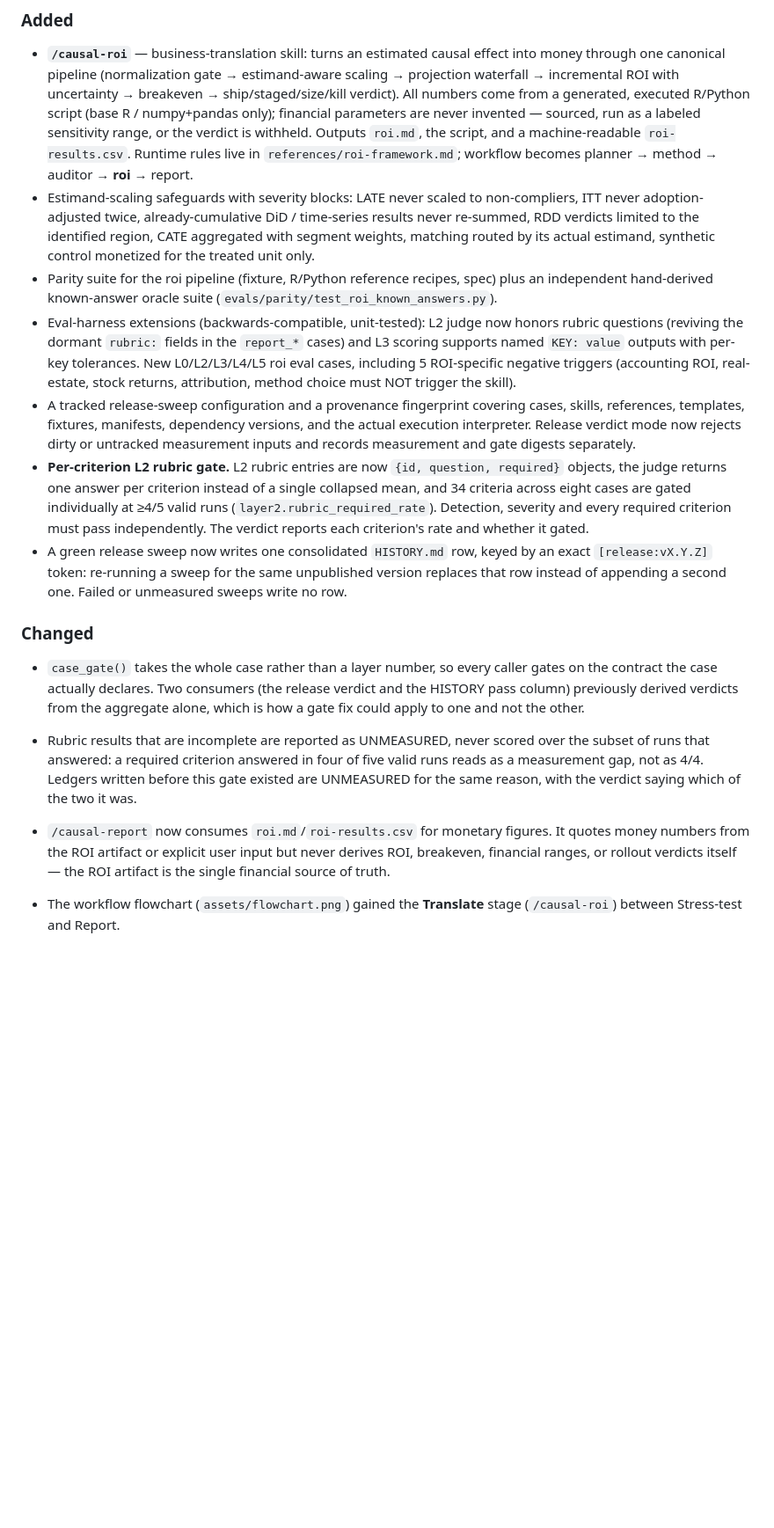
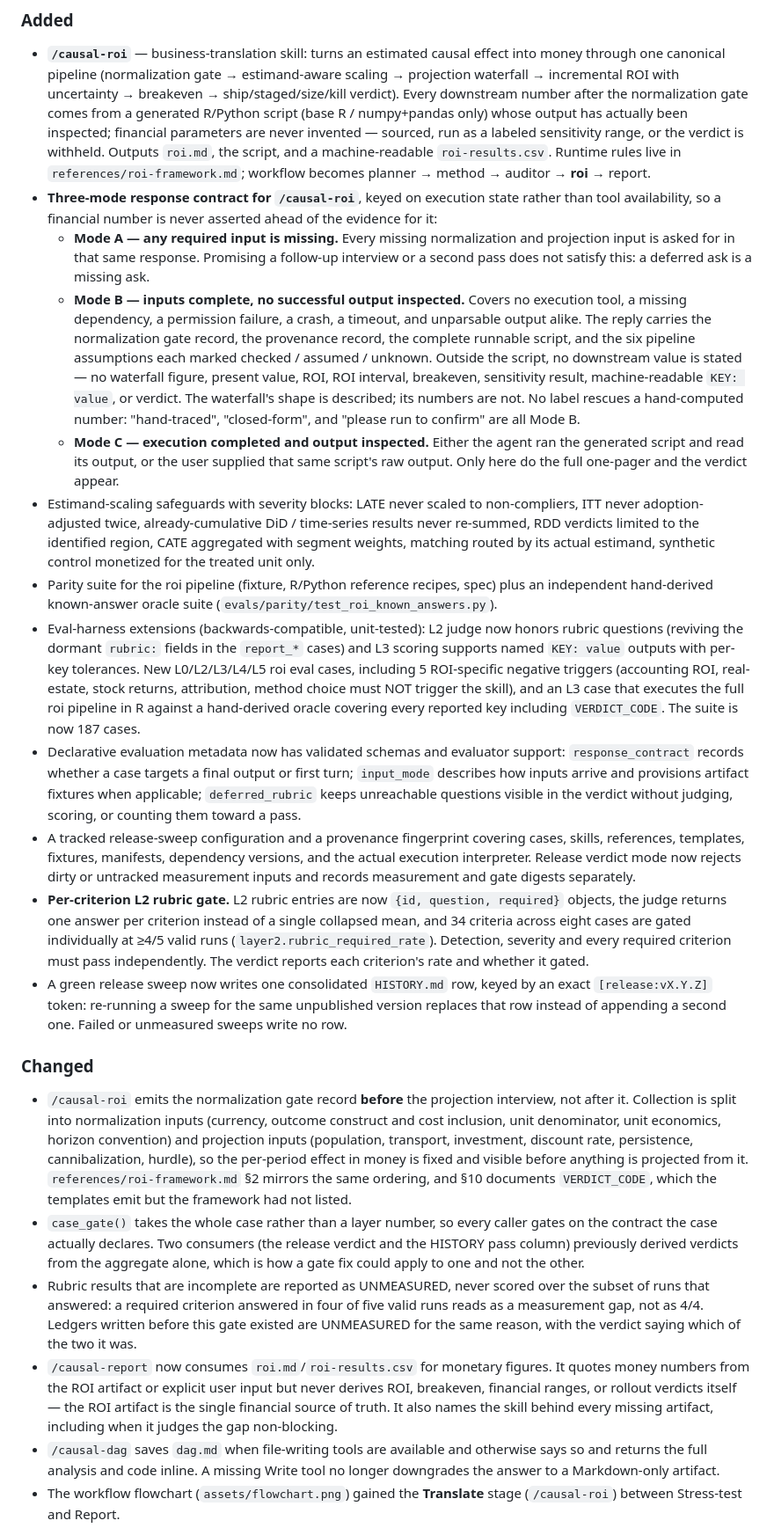
Before and after one commit to RobsonTigre/everyday-causal-skills, a Markdown page: CHANGELOG.md, the part around one of its changes. Shown at 88% size. GitHub-like rendering; blank space fills up the shorter version.

```diff
--- a/CHANGELOG.md
+++ b/CHANGELOG.md
@@ -13,13 +13,34 @@ All notable changes to this plugin are documented here. The format is based on
 - **`/causal-roi`** — business-translation skill: turns an estimated causal
   effect into money through one canonical pipeline (normalization gate →
   estimand-aware scaling → projection waterfall → incremental ROI with
-  uncertainty → breakeven → ship/staged/size/kill verdict). All numbers come
-  from a generated, executed R/Python script (base R / numpy+pandas only);
+  uncertainty → breakeven → ship/staged/size/kill verdict). Every downstream
+  number after the normalization gate comes from a generated R/Python script
+  (base R / numpy+pandas only) whose output has actually been inspected;
   financial parameters are never invented — sourced, run as a labeled
   sensitivity range, or the verdict is withheld. Outputs `roi.md`, the script,
   and a machine-readable `roi-results.csv`. Runtime rules live in
   `references/roi-framework.md`; workflow becomes planner → method → auditor →
   **roi** → report.
+- **Three-mode response contract for `/causal-roi`**, keyed on execution state
+  rather than tool availability, so a financial number is never asserted ahead
+  of the evidence for it:
+  - **Mode A — any required input is missing.** Every missing normalization and
+    projection input is asked for in that same response. Promising a follow-up
+    interview or a second pass does not satisfy this: a deferred ask is a
+    missing ask.
+  - **Mode B — inputs complete, no successful output inspected.** Covers no
+    execution tool, a missing dependency, a permission failure, a crash, a
+    timeout, and unparsable output alike. The reply carries the normalization
+    gate record, the provenance record, the complete runnable script, and the
+    six pipeline assumptions each marked checked / assumed / unknown. Outside
+    the script, no downstream value is stated — no waterfall figure, present
+    value, ROI, ROI interval, breakeven, sensitivity result, machine-readable
+    `KEY: value`, or verdict. The waterfall's shape is described; its numbers
+    are not. No label rescues a hand-computed number: "hand-traced",
+    "closed-form", and "please run to confirm" are all Mode B.
+  - **Mode C — execution completed and output inspected.** Either the agent ran
+    the generated script and read its output, or the user supplied that same
+    script's raw output. Only here do the full one-pager and the verdict appear.
 - Estimand-scaling safeguards with severity blocks: LATE never scaled to
   non-compliers, ITT never adoption-adjusted twice, already-cumulative DiD /
   time-series results never re-summed, RDD verdicts limited to the identified
@@ -33,7 +54,15 @@ All notable changes to this plugin are documented here. The format is based on
   `report_*` cases) and L3 scoring supports named `KEY: value` outputs with
   per-key tolerances. New L0/L2/L3/L4/L5 roi eval cases, including 5
   ROI-specific negative triggers (accounting ROI, real-estate, stock returns,
-  attribution, method choice must NOT trigger the skill).
+  attribution, method choice must NOT trigger the skill), and an L3 case that
+  executes the full roi pipeline in R against a hand-derived oracle covering
+  every reported key including `VERDICT_CODE`. The suite is now 187 cases.
+- Declarative evaluation metadata now has validated schemas and evaluator
+  support: `response_contract` records whether a case targets a final output or
+  first turn; `input_mode` describes how inputs arrive and provisions artifact
+  fixtures when applicable; `deferred_rubric` keeps unreachable questions
+  visible in the verdict without judging, scoring, or counting them toward a
+  pass.
 - A tracked release-sweep configuration and a provenance fingerprint covering
   cases, skills, references, templates, fixtures, manifests, dependency
   versions, and the actual execution interpreter. Release verdict mode now
@@ -52,6 +81,15 @@ All notable changes to this plugin are documented here. The format is based on
 
 ### Changed
 
+- `/causal-roi` emits the normalization gate record **before** the projection
+  interview, not after it. Collection is split into normalization inputs
+  (currency, outcome construct and cost inclusion, unit denominator, unit
+  economics, horizon convention) and projection inputs (population, transport,
+  investment, discount rate, persistence, cannibalization, hurdle), so the
+  per-period effect in money is fixed and visible before anything is projected
+  from it. `references/roi-framework.md` §2 mirrors the same ordering, and §10
+  documents `VERDICT_CODE`, which the templates emit but the framework had not
+  listed.
 - `case_gate()` takes the whole case rather than a layer number, so every caller
   gates on the contract the case actually declares. Two consumers (the release
   verdict and the HISTORY pass column) previously derived verdicts from the
@@ -61,11 +99,15 @@ All notable changes to this plugin are documented here. The format is based on
   five valid runs reads as a measurement gap, not as 4/4. Ledgers written before
   this gate existed are UNMEASURED for the same reason, with the verdict saying
   which of the two it was.
-
 - `/causal-report` now consumes `roi.md`/`roi-results.csv` for monetary
   figures. It quotes money numbers from the ROI artifact or explicit user
   input but never derives ROI, breakeven, financial ranges, or rollout
   verdicts itself — the ROI artifact is the single financial source of truth.
+  It also names the skill behind every missing artifact, including when it
+  judges the gap non-blocking.
+- `/causal-dag` saves `dag.md` when file-writing tools are available and
+  otherwise says so and returns the full analysis and code inline. A missing
+  Write tool no longer downgrades the answer to a Markdown-only artifact.
 - The workflow flowchart (`assets/flowchart.png`) gained the **Translate**
   stage (`/causal-roi`) between Stress-test and Report.
 - Plugin versioning now has one enforced policy: the six user-facing manifests
```
Also changed, not shown: other parts of CHANGELOG.md (+42 -1 lines).
